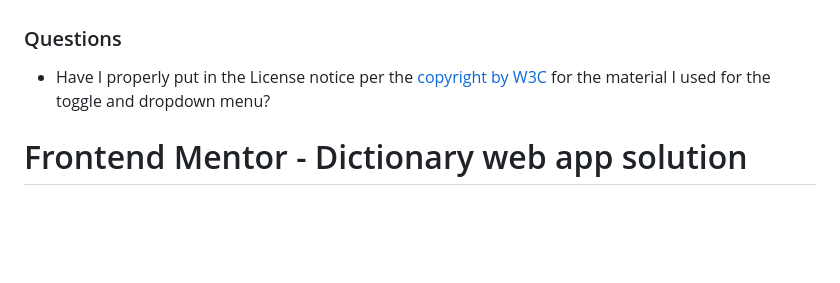
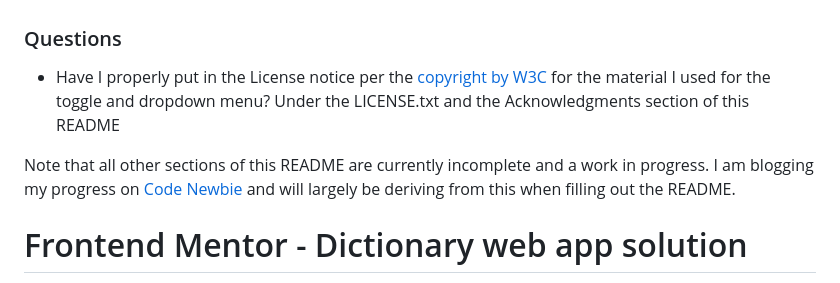
Before and after one commit to tauri-st/dictionary-web-app, a Markdown page: README.md, the part around the change. Rendered like a GitHub page; blank space fills up the shorter version.

Commit message:
Added WIP notice in README and noted where I have stored the license notice in the questions I have for the community at the top

```diff
--- a/README.md
+++ b/README.md
@@ -1,6 +1,8 @@
 ### Questions
 - Have I properly put in the License notice per the [copyright by W3C](https://www.w3.org/copyright/software-license-2023/) for the material I used for the
-toggle and dropdown menu?
+toggle and dropdown menu? Under the LICENSE.txt and the Acknowledgments section of this README
+
+Note that all other sections of this README are currently incomplete and a work in progress. I am blogging my progress on [Code Newbie](https://community.codenewbie.org/taurist) and will largely be deriving from this when filling out the README.
 
 # Frontend Mentor - Dictionary web app solution
 
```
